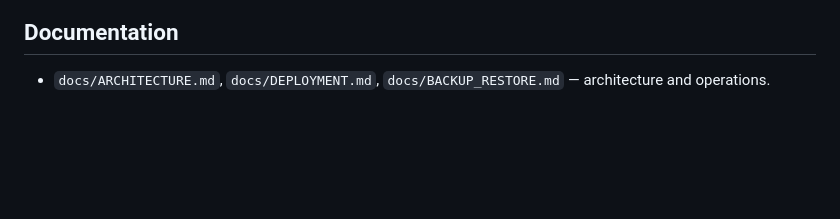
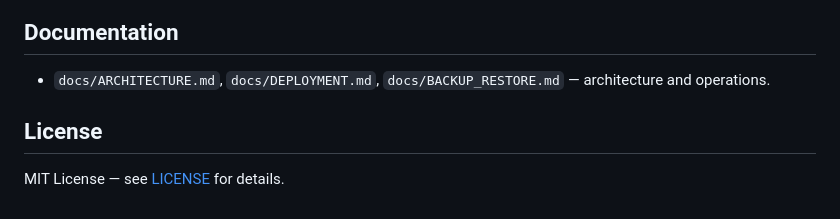
Before and after one commit to sumer52/smartpyq-project, a Markdown page: README.md, the part around the change. GitHub-like rendering; blank space fills up the shorter version.

Commit message:
docs: add license section to README

```diff
--- a/README.md
+++ b/README.md
@@ -191,3 +191,7 @@ See `.env.example` for the full template.
 ## Documentation
 
 - `docs/ARCHITECTURE.md`, `docs/DEPLOYMENT.md`, `docs/BACKUP_RESTORE.md` — architecture and operations.
+
+## License
+
+MIT License — see [LICENSE](LICENSE) for details.
```
